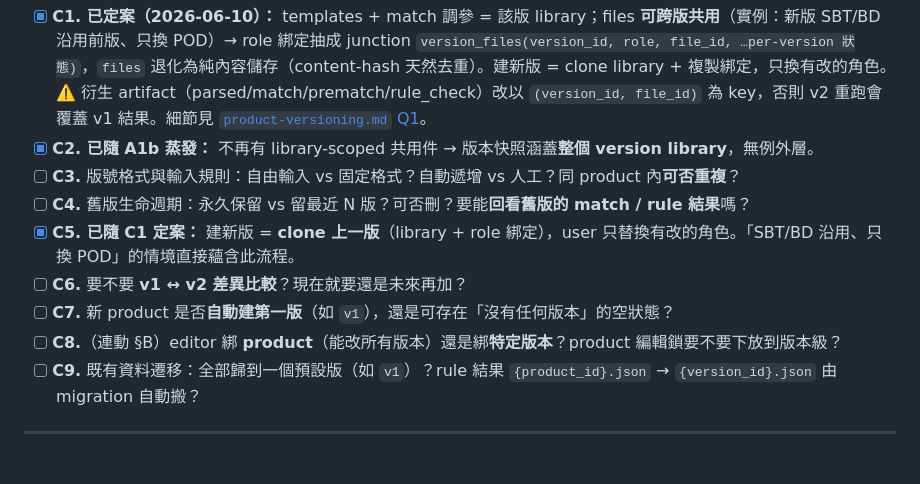
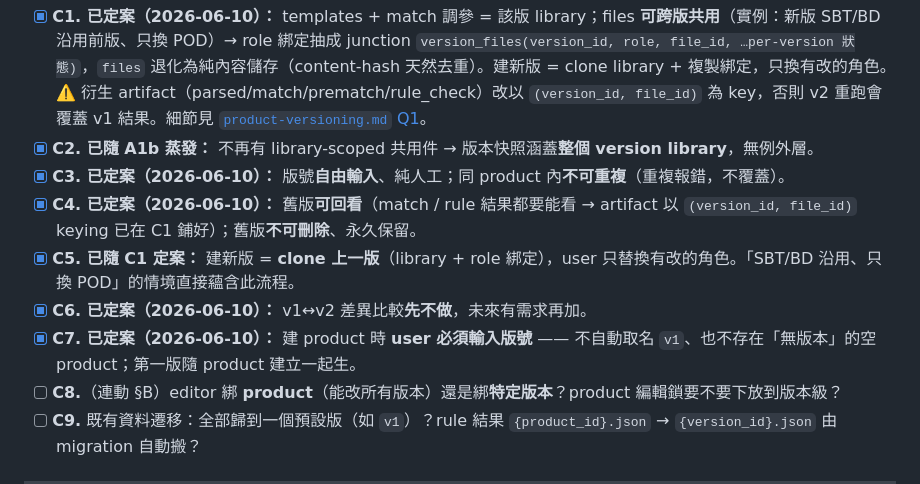
Before and after one commit to yiting-tom/SMDR2, a Markdown page: docs/DISCUSSION.md, the part around the change. Rendered like a GitHub page; blank space fills up the shorter version.

```diff
--- a/docs/DISCUSSION.md
+++ b/docs/DISCUSSION.md
@@ -57,11 +57,11 @@
 
 - [x] **C1. 已定案（2026-06-10）：** templates + match 調參 = 該版 library；files **可跨版共用**（實例：新版 SBT/BD 沿用前版、只換 POD）→ role 綁定抽成 junction `version_files(version_id, role, file_id, …per-version 狀態)`，`files` 退化為純內容儲存（content-hash 天然去重）。建新版 = clone library + 複製綁定，只換有改的角色。⚠️ 衍生 artifact（parsed/match/prematch/rule_check）改以 `(version_id, file_id)` 為 key，否則 v2 重跑會覆蓋 v1 結果。細節見 [`product-versioning.md` Q1](product-versioning.md)。
 - [x] **C2. 已隨 A1b 蒸發：** 不再有 library-scoped 共用件 → 版本快照涵蓋**整個 version library**，無例外層。
-- [ ] **C3.** 版號格式與輸入規則：自由輸入 vs 固定格式？自動遞增 vs 人工？同 product 內**可否重複**？
-- [ ] **C4.** 舊版生命週期：永久保留 vs 留最近 N 版？可否刪？要能**回看舊版的 match / rule 結果**嗎？
+- [x] **C3. 已定案（2026-06-10）：** 版號**自由輸入**、純人工；同 product 內**不可重複**（重複報錯，不覆蓋）。
+- [x] **C4. 已定案（2026-06-10）：** 舊版**可回看**（match / rule 結果都要能看 → artifact 以 `(version_id, file_id)` keying 已在 C1 鋪好）；舊版**不可刪除**、永久保留。
 - [x] **C5. 已隨 C1 定案：** 建新版 = **clone 上一版**（library + role 綁定），user 只替換有改的角色。「SBT/BD 沿用、只換 POD」的情境直接蘊含此流程。
-- [ ] **C6.** 要不要 **v1 ↔ v2 差異比較**？現在就要還是未來再加？
-- [ ] **C7.** 新 product 是否**自動建第一版**（如 `v1`），還是可存在「沒有任何版本」的空狀態？
+- [x] **C6. 已定案（2026-06-10）：** v1↔v2 差異比較**先不做**，未來有需求再加。
+- [x] **C7. 已定案（2026-06-10）：** 建 product 時 **user 必須輸入版號** —— 不自動取名 `v1`、也不存在「無版本」的空 product；第一版隨 product 建立一起生。
 - [ ] **C8.**（連動 §B）editor 綁 **product**（能改所有版本）還是綁**特定版本**？product 編輯鎖要不要下放到版本級？
 - [ ] **C9.** 既有資料遷移：全部歸到一個預設版（如 `v1`）？rule 結果 `{product_id}.json` → `{version_id}.json` 由 migration 自動搬？
 
```
Also changed, not shown: docs/product-versioning.md (+10 -15 lines).
